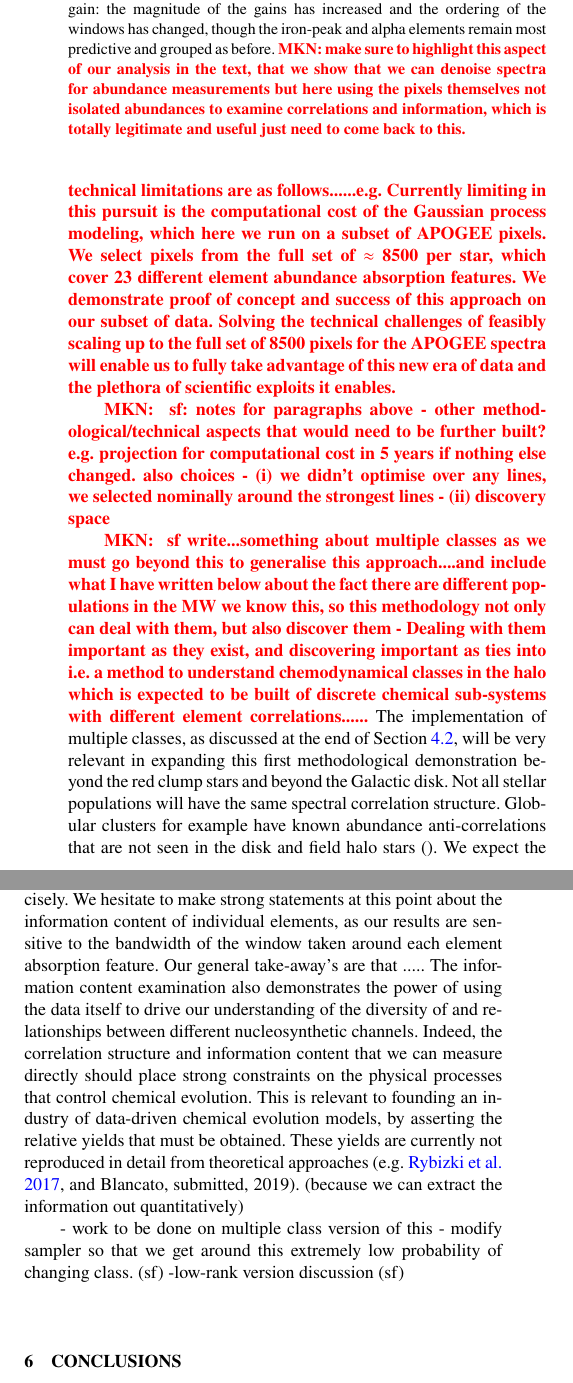
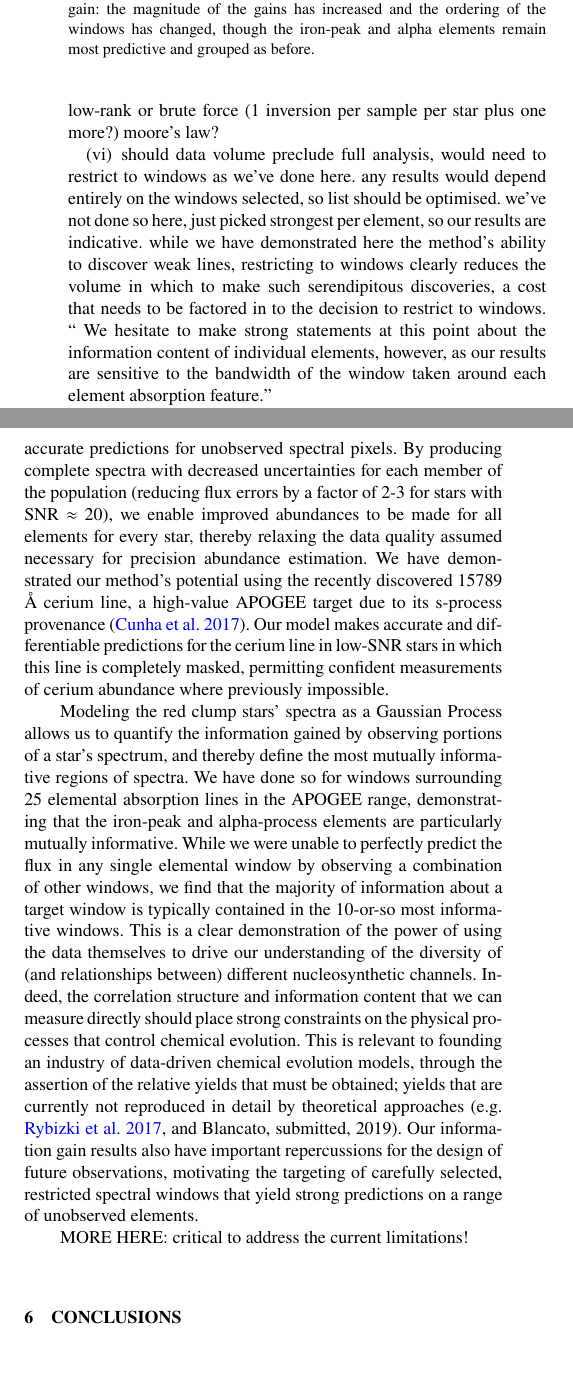
Before and after one commit to sfeeney/ddspectra, a LaTeX paper (paper/gp_spectra.tex): two parts of the columns of page 12 of 13, joined at a grey line, cut so that both start at the same text, the shorter picture padded with empty space. Compiled offline with pdfLaTeX; a LaTeX package or settings file that is missing is left out.

Commit message:
Beginning to address MKN comments in discussion.

```diff
--- a/paper/gp_spectra.tex
+++ b/paper/gp_spectra.tex
@@ -499,7 +499,7 @@ As cautioned above, all of the conclusions reached thus far are conditional on t
 
 \begin{figure}
 	\includegraphics[width=\columnwidth]{apogee_centers_final_29502_spc_sorted_inf_gains_abs_min_tot_dist.pdf}
-    \caption{Information gains for pairs of elemental windows, as in the right panel of  Figure~\ref{fig:all_element_information} (with elements grouped by similar information content), now using 5 \AA\ windows in place of our standard 3 \AA\ windows. This Figure demonstrates the impact of the precise window definitions on the information gain: the magnitude of the gains has increased and the ordering of the windows has changed, though the iron-peak and alpha elements remain most predictive and grouped as before. \mkn{make sure to highlight this aspect of our analysis in the text, that we show that we can denoise spectra for abundance measurements but here using the pixels themselves not isolated abundances to examine correlations and information, which is totally legitimate and useful just need to come back to this. }}
+    \caption{Information gains for pairs of elemental windows, as in the right panel of  Figure~\ref{fig:all_element_information} (with elements grouped by similar information content), now using 5 \AA\ windows in place of our standard 3 \AA\ windows. This Figure demonstrates the impact of the precise window definitions on the information gain: the magnitude of the gains has increased and the ordering of the windows has changed, though the iron-peak and alpha elements remain most predictive and grouped as before.}
     \label{fig:all_element_information_wide}
 \end{figure}
 
@@ -515,18 +519,34 @@ As cautioned above, all of the conclusions reached thus far are conditional on t
+\item currently restricted to 25 narrow windows for comp reasons. results clearly show adding more elements is better (even for the short list we have). limited by matrix inversion. two ways to address: low-rank or brute force (1 inversion per sample per star plus one more?) moore's law?
+\item should data volume preclude full analysis, would need to restrict to windows as we've done here. any results would depend entirely on the windows selected, so list should be optimised. we've not done so here, just picked strongest per element, so our results are indicative. while we have demonstrated here the method's ability to discover weak lines, restricting to windows clearly reduces the volume in which to make such serendipitous discoveries, a cost that needs to be factored in to the decision to restrict to windows. `` We hesitate to make strong statements at this point about the information content of individual elements, however, as our results are sensitive to the bandwidth of the window taken around each element absorption feature.''
+\item conclusions drawn from this analysis are bayesian: depend on model! thus, if model isn't good fit, bad conclusions. currently restricted to single class: i.e., assume red clump is multivariate gaussian in spectral space. not necessarily true, want to open up multiple classes. improve sampler. will allow fitting of single non-gaussian pops, multiple pops, outliers, etc. currently outliers will (if few) be dragged toward main pop or (if many) increase covariance to stretch single mvn over two populations.
+\end{enumerate}
 
- \mkn{ (1) sf write... The choices specific to this data set and technical limitations are as follows......e.g. Currently limiting in this pursuit is the computational cost of the Gaussian process modeling, which here we run on a subset of APOGEE pixels. We select pixels from the full set of $\approx$ 8500 per star, which  cover 23 different element abundance absorption features. We demonstrate proof of concept and success of this approach on our subset of data.  Solving the technical challenges of feasibly scaling up to the full set of 8500 pixels for the APOGEE spectra will enable us to fully take advantage of this new era of data and the plethora of scientific exploits it enables.  }
+In this work, we have demonstrated how to pool information from ensembles of stellar spectra in order to denoise and inpaint individual observations, with the aim of optimizing the quality and quantity of deliverables such as stellar abundances and ages from upcoming million-star surveys. We do so by modeling the distribution of 29502 APOGEE red clump stars' binned spectra as a high-dimensional Gaussian Process whose covariance matrix describes the variations in spectra within the population. Inferring the elements of this covariance matrix directly, we have shown that this completely data-driven model is capable of capturing the correlations between spectral pixels and harnessing them to yield improved estimates of individual spectra, along with precise {\it and} accurate predictions for unobserved spectral pixels. By producing complete spectra with decreased uncertainties for each member of the population (reducing flux errors by a factor of 2-3 for stars with SNR $\approx$ 20), we enable improved abundances to be made for all elements for every star, thereby relaxing the data quality assumed necessary for precision abundance estimation. We have demonstrated our method's potential using the recently discovered 15789 \AA\ cerium line, a high-value APOGEE target due to its s-process provenance~\citep{Cunha2017}. Our model makes accurate and differentiable predictions for the cerium line in low-SNR stars in which this line is completely masked, permitting confident measurements of cerium abundance where previously impossible.
 
- \mkn{ sf: notes for paragraphs above - other  methodological/technical aspects that would need to be further built? e.g. projection for computational cost in 5 years if nothing else changed. also choices - (i) we didn't optimise over any lines, we selected nominally around the strongest lines - (ii) discovery space }
+%In the context of the million-star surveys coming online in the coming years, we seek to deliver  de-noised and ``betterized'' individual spectra for individual observations given the information we can learn from stellar ensembles. As such, we aim to optimize the quality and quantity of measurements like chemical abundances and ages that can be made from this spectra. In this work, we use an ensemble of stars to build a model that delivers de-noised individual spectra. As such, we obtain flux measurements for individual stars at higher confidence than their original observations. In Section~\ref{sec:inference}, we demonstrate the improvement in the flux uncertainty, which is a factor of $\approx$ 2 at SNR $\approx$ 20. In addition to this data uncertainty "shrinkage" we are  also able to use our model to successfully predict unmeasured regions of the spectra, that would otherwise be impossible. This enables previously unavailable features of individual stars to be measured. We achieve this using a Gaussian Process inference with multiple classes, that does not assume any analytic form for the covariance function.
+
+%\mkn{make sure to highlight this aspect of our analysis in the text, that we show that we can denoise spectra for abundance measurements but here using the pixels themselves not isolated abundances to examine correlations and information, which is totally legitimate and useful just need to come back to this. }
+
+% As a product of this inference, we are able to quantify the correlations and information content of the data. This interpretability of our methodology in modeling the data opens up numerous avenues of data-driven stellar charaterisation and scientific exploitation.
+
+Modeling the red clump stars' spectra as a Gaussian Process allows us to quantify the information gained by observing portions of a star's spectrum, and thereby define the most mutually informative regions of spectra. We have done so for windows surrounding 25 elemental absorption lines in the APOGEE range, demonstrating that the iron-peak and alpha-process elements are particularly mutually informative. While we were unable to perfectly predict the flux in any single elemental window by observing a combination of other windows, we find that the majority of information about a target window is typically contained in the 10-or-so most informative windows. This is a clear demonstration of the power of using the data themselves to drive our understanding of the diversity of (and relationships between) different nucleosynthetic channels. Indeed, the correlation structure and information content that we can measure directly should place strong constraints on the physical processes that control chemical evolution. This is relevant to founding an industry of data-driven chemical evolution models, through the assertion of the relative yields that must be obtained; yields that are currently not reproduced in detail by theoretical approaches \citep[e.g.][and Blancato, submitted, 2019]{Jan2017}. Our information gain results also have important repercussions for the design of future observations, motivating the targeting of carefully selected, restricted spectral windows that yield strong predictions on a range of unobserved elements.
+
+%Our examination of the correlation between abundance windows in Section~\ref{sec:info} indicates that there is value in measuring each individual abundance. Additionally, we can say quantitatively how much value this corresponds to. Although we note, these numbers are conditioned on having observed the other spectral regions precisely. We hesitate to make strong statements at this point about the information content of individual elements, as our results are sensitive to the bandwidth of the window taken around each element absorption feature. Our general take-away's are that ..... The information content examination also demonstrates the power of using the data itself to drive our understanding of the diversity of and relationships between different nucleosynthetic channels. Indeed, the correlation structure and information content that we can measure directly should place strong constraints on the physical processes that control chemical evolution. This is relevant to founding an industry of data-driven chemical evolution models, by asserting the relative yields that must be obtained. These yields are currently not reproduced in detail from theoretical approaches \citep[e.g.][and Blancato, submitted, 2019]{Jan2017}. (because we can extract the information out quantitatively)
+
+MORE HERE: critical to address the current limitations!
+
+%\mkn{ (1) sf write... The choices specific to this data set and technical limitations are as follows......e.g. Currently limiting in this pursuit is the computational cost of the Gaussian process modeling, which here we run on a subset of APOGEE pixels. We select pixels from the full set of $\approx$ 8500 per star, which  cover 23 different element abundance absorption features. We demonstrate proof of concept and success of this approach on our subset of data.  Solving the technical challenges of feasibly scaling up to the full set of 8500 pixels for the APOGEE spectra will enable us to fully take advantage of this new era of data and the plethora of scientific exploits it enables. sf: notes for paragraphs above - other  methodological/technical aspects that would need to be further built? e.g. projection for computational cost in 5 years if nothing else changed.  }
+
+%\mkn{ choices - (i) we didn't optimise over any lines, we selected nominally around the strongest lines - (ii) discovery space }
+
+%\mkn{ sf write...something about multiple classes as we must go beyond this to generalise this approach....and include what I have written below about the fact there are different populations in the MW we know this, so this methodology not only can deal with them, but also discover them -  Dealing with them important as they exist, and discovering important as ties into i.e. a method to understand chemodynamical classes in the halo which is expected to be built of discrete chemical sub-systems with different element correlations......} The implementation of multiple classes, as discussed at the end of Section~\ref{sec:inference}, will be very relevant in expanding this first methodological demonstration beyond the red clump stars and beyond the Galactic disk. Not all stellar populations will have the same spectral correlation structure. Globular clusters for example have known abundance anti-correlations that are not seen in the disk and field halo stars \citep{}. We expect the addition of multiple classes will enable us to {\it identify} and separate populations which have distinct signatures. \mkn{currently limited by assumption in true spectrum space distribution is currently a true multivariate normal so current implementation here only good for single classes - an approximation}
+
+%\mkn{ sf: can we say something about outliers in abundances - are these handled by different classes - how would these be flagged - e.g. Li rich stars due to binary interaction? Use example of \citep{Casey2019}. Open question - resolveability can actually assign things to classes in high dimensions}
 
 
 
-%In section 4.2 we demonstrated that our procedure returns a quantitative measure of the correlation structure of the data, which has an ensemble of data-driven scientific applications, some of which we highlight below. In Section 4.3 we quantified the information content of the abundance windows that we examine.
+%%%%%%%%%%%%%%%%%
 
-
-\mkn{ sf write...something about multiple classes as we must go beyond this to generalise this approach....and include what I have written below about the fact there are different populations in the MW we know this, so this methodology not only can deal with them, but also discover them -  Dealing with them important as they exist, and discovering important as ties into i.e. a method to understand chemodynamical classes in the halo which is expected to be built of discrete chemical sub-systems with different element correlations......} The implementation of multiple classes, as discussed at the end of Section~\ref{sec:inference}, will be very relevant in expanding this first methodological demonstration beyond the red clump stars and beyond the Galactic disk. Not all stellar populations will have the same spectral correlation structure. Globular clusters for example have known abundance anti-correlations that are not seen in the disk and field halo stars \citep{}. We expect the addition of multiple classes will enable us to {\it identify} and separate populations which have distinct signatures. \mkn{currently limited by assumption in true spectrum space distribution is currently a true multivariate normal so current implementation here only good for single classes - an approximation}
-
- \mkn{ sf: can we say something about outliers in abundances - are these handled by different classes - how would these be flagged - e.g. Li rich stars due to binary interaction? Use example of \citep{Casey2019}. Open question - resolveability can actually assign things to classes in high dimensions}
-
- Our examination of the correlation between abundance windows in Section~\ref{sec:info} indicates that there is value in measuring each individual abundance. Additionally, we can say quantitatively how much value this corresponds to. Although we note, these numbers are conditioned on having observed the other spectral regions precisely. We hesitate to make strong statements at this point about the information content of individual elements, as our results are sensitive to the bandwidth of the window taken around each element absorption feature. Our general take-away's are that ..... The information content examination also demonstrates the power of using the data itself to drive our understanding of the diversity of and relationships between different nucleosynthetic channels. Indeed, the correlation structure and information content that we can measure directly should place strong constraints on the physical processes that control chemical evolution. This is relevant to founding an industry of data-driven chemical evolution models, by asserting the relative yields that must be obtained. These yields are currently not reproduced in detail from theoretical approaches \citep[e.g.][and Blancato, submitted, 2019]{Jan2017}. (because we can extract the information out quantitatively)
 
 
 
@@ -537,9 +557,6 @@ As cautioned above, all of the conclusions reached thus far are conditional on t
 %-use this de-noised data for physics-based measuring abundances (mkn)
 %-point to adding to Sloan V pipeline (mkn)
 %-technical aspects of the limited number of pixels being used. cubic scaling (sf)
-
-- work to be done on multiple class version of this - modify sampler so that we get around this extremely low probability of changing class. (sf)
--low-rank version discussion (sf)
 
 
 \section{Conclusions}
```
Also changed, not shown: paper/gp_spectra.tex (8 more changed lines).
